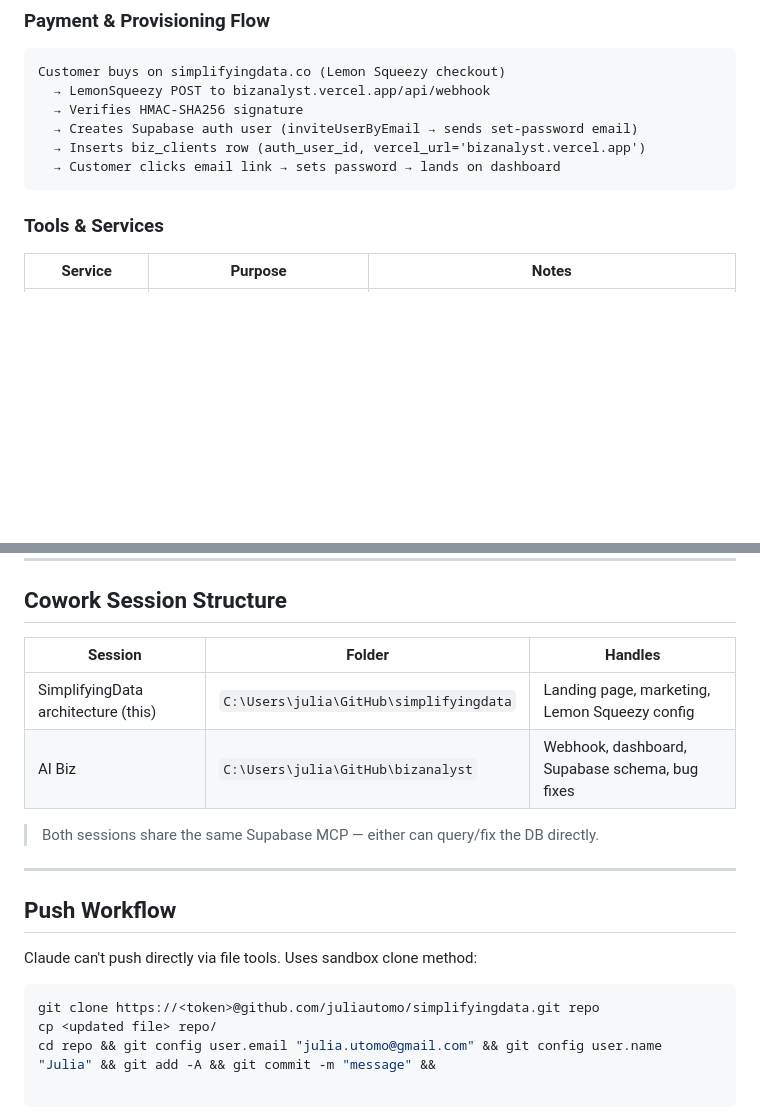
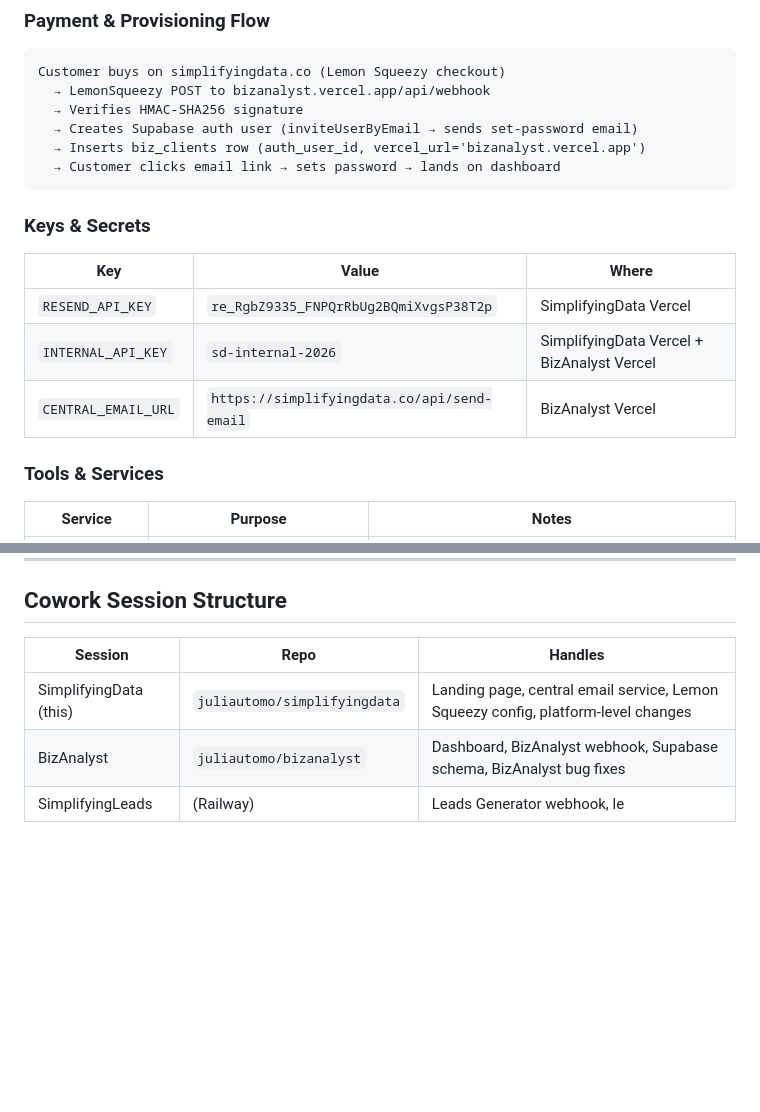
Before and after one commit to juliautomo/simplifyingdata, a Markdown page: CONTEXT.md, 2 parts joined by grey strips. Drawn GitHub-style; blank space fills up the shorter version.

Commit message:
Update CONTEXT.md — clarify session ownership per repo

````diff
--- a/CONTEXT.md
+++ b/CONTEXT.md
@@ -33,6 +33,13 @@ Customer buys on simplifyingdata.co (Lemon Squeezy checkout)
   → Inserts biz_clients row (auth_user_id, vercel_url='bizanalyst.vercel.app')
   → Customer clicks email link → sets password → lands on dashboard
 ```
+
+### Keys & Secrets
+| Key | Value | Where |
+|-----|-------|-------|
+| `RESEND_API_KEY` | `re_RgbZ9335_FNPQrRbUg2BQmiXvgsP38T2p` | SimplifyingData Vercel |
+| `INTERNAL_API_KEY` | `sd-internal-2026` | SimplifyingData Vercel + BizAnalyst Vercel |
+| `CENTRAL_EMAIL_URL` | `https://simplifyingdata.co/api/send-email` | BizAnalyst Vercel |
 
 ### Tools & Services
 | Service | Purpose | Notes |
@@ -74,18 +81,8 @@ Customer buys on simplifyingdata.co (Lemon Squeezy checkout)
 ---
 
 ## Cowork Session Structure
-| Session | Folder | Handles |
-|---------|--------|---------|
-| SimplifyingData architecture (this) | `C:\Users\julia\GitHub\simplifyingdata` | Landing page, marketing, Lemon Squeezy config |
-| AI Biz | `C:\Users\julia\GitHub\bizanalyst` | Webhook, dashboard, Supabase schema, bug fixes |
-
-> Both sessions share the same Supabase MCP — either can query/fix the DB directly.
-
----
-
-## Push Workflow
-Claude can't push directly via file tools. Uses sandbox clone method:
-```bash
-git clone https://<token>@github.com/juliautomo/simplifyingdata.git repo
-cp <updated file> repo/
-cd repo && git config user.email "julia.utomo@gmail.com" && git config user.name "Julia" && git add -A && git commit -m "message" &&
+| Session | Repo | Handles |
+|---------|------|---------|
+| SimplifyingData (this) | `juliautomo/simplifyingdata` | Landing page, central email service, Lemon Squeezy config, platform-level changes |
+| BizAnalyst | `juliautomo/bizanalyst` | Dashboard, BizAnalyst webhook, Supabase schema, BizAnalyst bug fixes |
+| SimplifyingLeads | (Railway) | Leads Generator webhook, le
````
